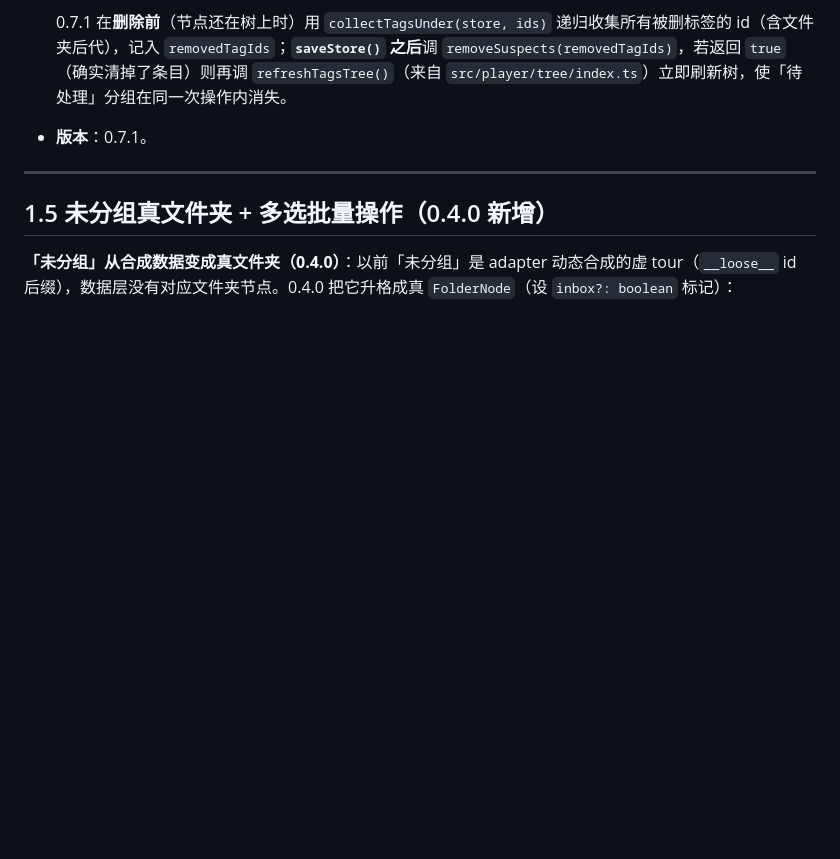
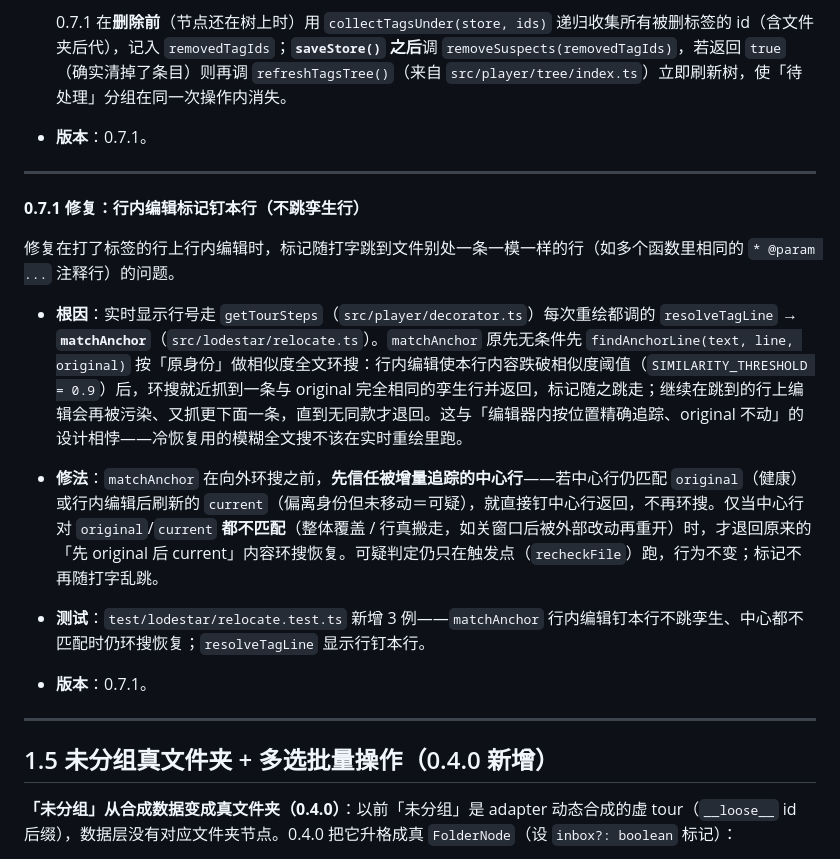
Before and after one commit to patrick1099/code-jump-tags, a Markdown page: docs/code-jump-tags/功能-代码对照.md, the part around the change. Drawn GitHub-style; blank space fills up the shorter version.

Commit message:
docs(code-jump-tags): 0.7.1 CHANGELOG + 对照 补行内编辑钉本行修复
Co-Authored-By: Claude Opus 4.8 <noreply@anthropic.com>

```diff
--- a/docs/code-jump-tags/功能-代码对照.md
+++ b/docs/code-jump-tags/功能-代码对照.md
@@ -321,6 +321,20 @@ Plan 3 把可疑态接入树视图，并完成版本号 / CHANGELOG / 发版。
 
 ---
 
+**0.7.1 修复：行内编辑标记钉本行（不跳孪生行）**
+
+修复在打了标签的行上行内编辑时，标记随打字跳到文件别处一条一模一样的行（如多个函数里相同的 `* @param ...` 注释行）的问题。
+
+- **根因**：实时显示行号走 `getTourSteps`（`src/player/decorator.ts`）每次重绘都调的 `resolveTagLine` → **`matchAnchor`**（`src/lodestar/relocate.ts`）。`matchAnchor` 原先无条件先 `findAnchorLine(text, line, original)` 按「原身份」做相似度全文环搜：行内编辑使本行内容跌破相似度阈值（`SIMILARITY_THRESHOLD = 0.9`）后，环搜就近抓到一条与 original 完全相同的孪生行并返回，标记随之跳走；继续在跳到的行上编辑会再被污染、又抓更下面一条，直到无同款才退回。这与「编辑器内按位置精确追踪、original 不动」的设计相悖——冷恢复用的模糊全文搜不该在实时重绘里跑。
+
+- **修法**：`matchAnchor` 在向外环搜之前，**先信任被增量追踪的中心行**——若中心行仍匹配 `original`（健康）或行内编辑后刷新的 `current`（偏离身份但未移动＝可疑），就直接钉中心行返回，不再环搜。仅当中心行对 `original`/`current` **都不匹配**（整体覆盖 / 行真搬走，如关窗口后被外部改动再重开）时，才退回原来的「先 original 后 current」内容环搜恢复。可疑判定仍只在触发点（`recheckFile`）跑，行为不变；标记不再随打字乱跳。
+
+- **测试**：`test/lodestar/relocate.test.ts` 新增 3 例——`matchAnchor` 行内编辑钉本行不跳孪生、中心都不匹配时仍环搜恢复；`resolveTagLine` 显示行钉本行。
+
+- **版本**：0.7.1。
+
+---
+
 ## 1.5 未分组真文件夹 + 多选批量操作（0.4.0 新增）
 
 **「未分组」从合成数据变成真文件夹（0.4.0）**：以前「未分组」是 adapter 动态合成的虚 tour（`__loose__` id 后缀），数据层没有对应文件夹节点。0.4.0 把它升格成真 `FolderNode`（设 `inbox?: boolean` 标记）：
```
Also changed, not shown: CHANGELOG.md (+1 -0 lines).
